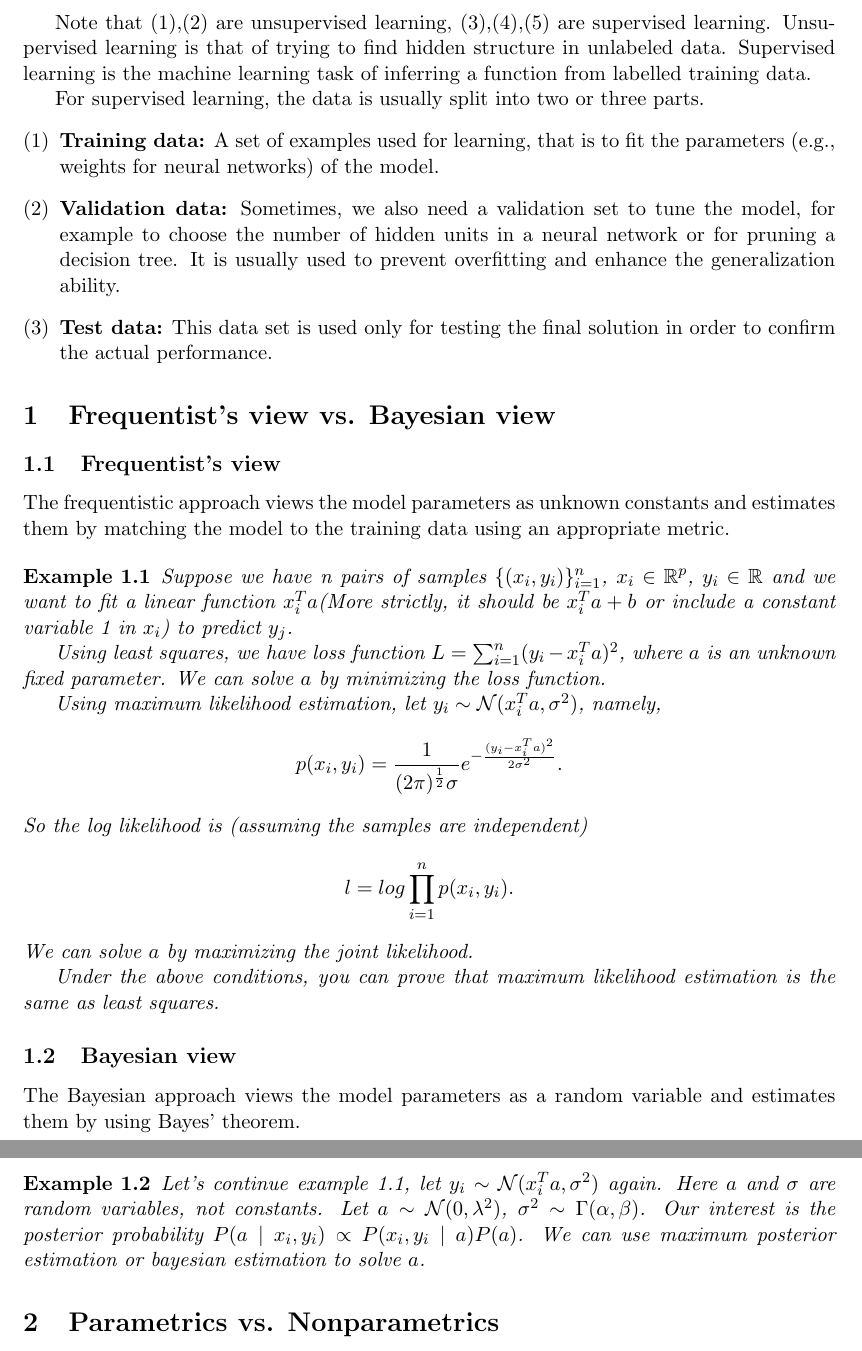
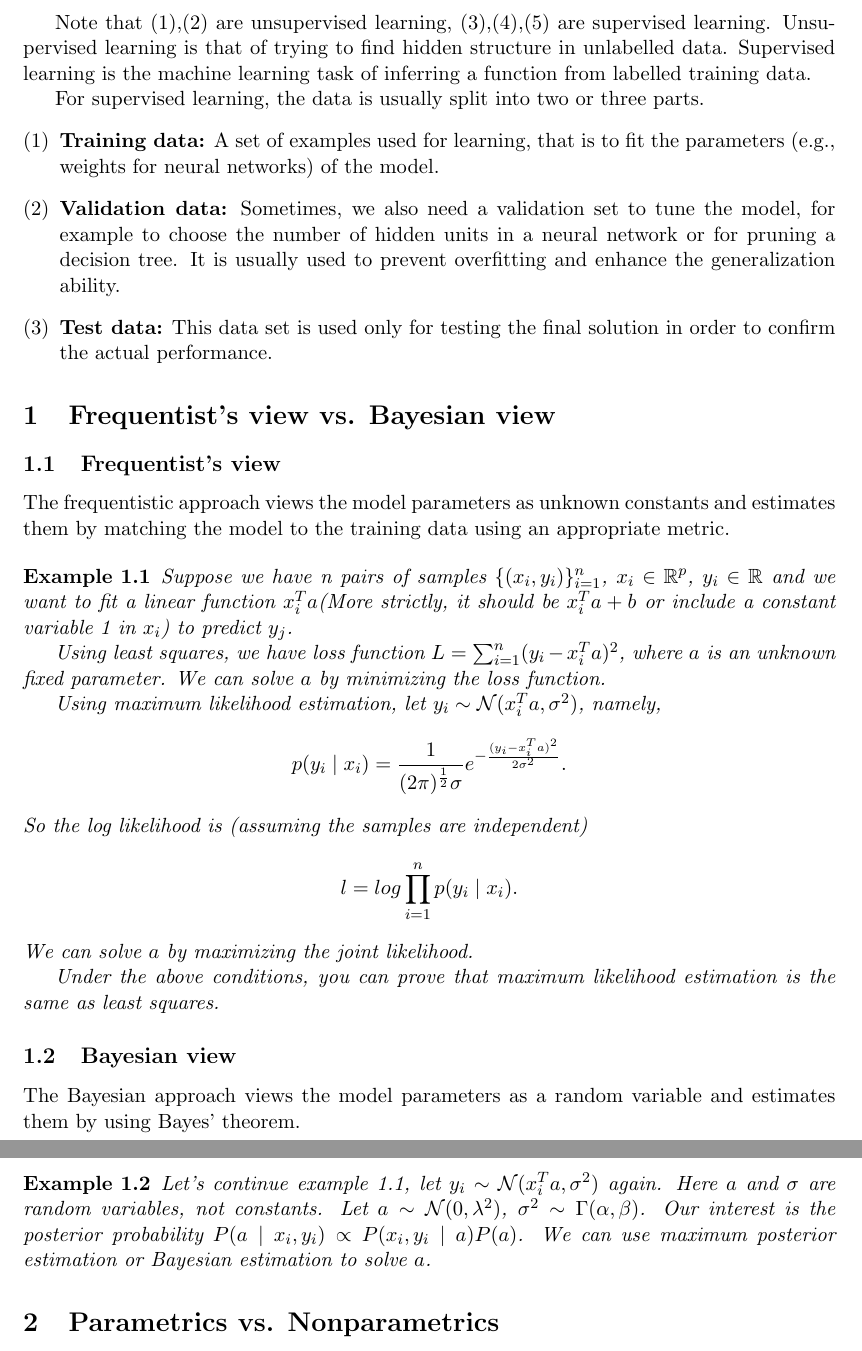
Before and after one commit to liber145/SML-lectures, a LaTeX document (lecture1/Introduction.tex): two parts of pages 2 and 3 of 3, joined at a grey line, cut so that both start at the same text. Compiled offline with LaTeX, dvips and Ghostscript.

Commit message:
修正了一个表述错误
修正了一个概率的表述错误

```diff
--- a/lecture1/Introduction.tex
+++ b/lecture1/Introduction.tex
@@ -215,7 +215,7 @@ Regression is a particular classification problem in which the label $Y_i \in \B
 also called isotonic regression(IR). Isotonic regression involves finding a weighted least-squares fit $x \in \BR^n $ to a vector $a \in \BR^n$ with weights vector $w \in \BR^n$ subject to a set of non-contradictory constraints of kind $x_i \geq x_j$.
 \end{enumerate}
 
-Note that (1),(2) are unsupervised learning, (3),(4),(5) are supervised learning. Unsupervised learning is that of trying to find hidden structure in unlabeled data. Supervised learning is the machine learning task of inferring a function from labelled training data.
+Note that (1),(2) are unsupervised learning, (3),(4),(5) are supervised learning. Unsupervised learning is that of trying to find hidden structure in unlabelled data. Supervised learning is the machine learning task of inferring a function from labelled training data.
 
 For supervised learning, the data is usually split into two or three parts.
 \begin{enumerate}[(1)]
@@ -233,7 +233,7 @@ Suppose we have n pairs of samples $\{(x_i, y_i)\}_{i=1}^{n}$, $x_i \in \BR^p$,
 
 Using least squares, we have loss function $L = \sum_{i=1}^n (y_i - x_i^T a)^2$, where $a$ is an unknown fixed parameter. We can solve $a$ by minimizing the loss function.
 
-Using maximum likelihood estimation, let $y_i \sim \MN(x_i^T a, \sigma^2)$, namely, $$p(x_i,y_i)=\frac{1}{(2\pi)^{\frac{1}{2}}\sigma}e^{-\frac{(y_i-x_i^Ta)^2}{2\sigma^2}}.$$ So the log likelihood is (assuming the samples are independent) $$l=log \prod_{i=1}^{n}p(x_i,y_i).$$We can solve $a$ by maximizing the joint likelihood.
+Using maximum likelihood estimation, let $y_i \sim \MN(x_i^T a, \sigma^2)$, namely, $$p(y_i \mid x_i)=\frac{1}{(2\pi)^{\frac{1}{2}}\sigma}e^{-\frac{(y_i-x_i^Ta)^2}{2\sigma^2}}.$$ So the log likelihood is (assuming the samples are independent) $$l=log \prod_{i=1}^{n}p(y_i \mid x_i).$$We can solve $a$ by maximizing the joint likelihood.
 
 Under the above conditions, you can prove that maximum likelihood estimation is the same as least squares.
 \end{example}
@@ -243,7 +243,7 @@ The Bayesian approach views the model parameters as a random variable and  estim
 
 \begin{example}
 Let's continue example 1.1, let $y_i \sim \MN(x_i^T a, \sigma^2)$ again. Here $a$ and $\sigma$ are random variables, not constants. Let $a \sim \MN(0, \lambda^2)$, $\sigma^2 \sim \Gamma(\alpha, \beta)$.
-Our interest is the posterior probability $P(a\mid x_i, y_i) \propto P(x_i, y_i\mid a)P(a)$. We can use maximum posterior estimation or bayesian estimation to solve $a$.
+Our interest is the posterior probability $P(a\mid x_i, y_i) \propto P(x_i, y_i\mid a)P(a)$. We can use maximum posterior estimation or Bayesian estimation to solve $a$.
 \end{example}
 
 
```
Also changed, not shown: lecture1/Introduction.pdf, 2 other files.
